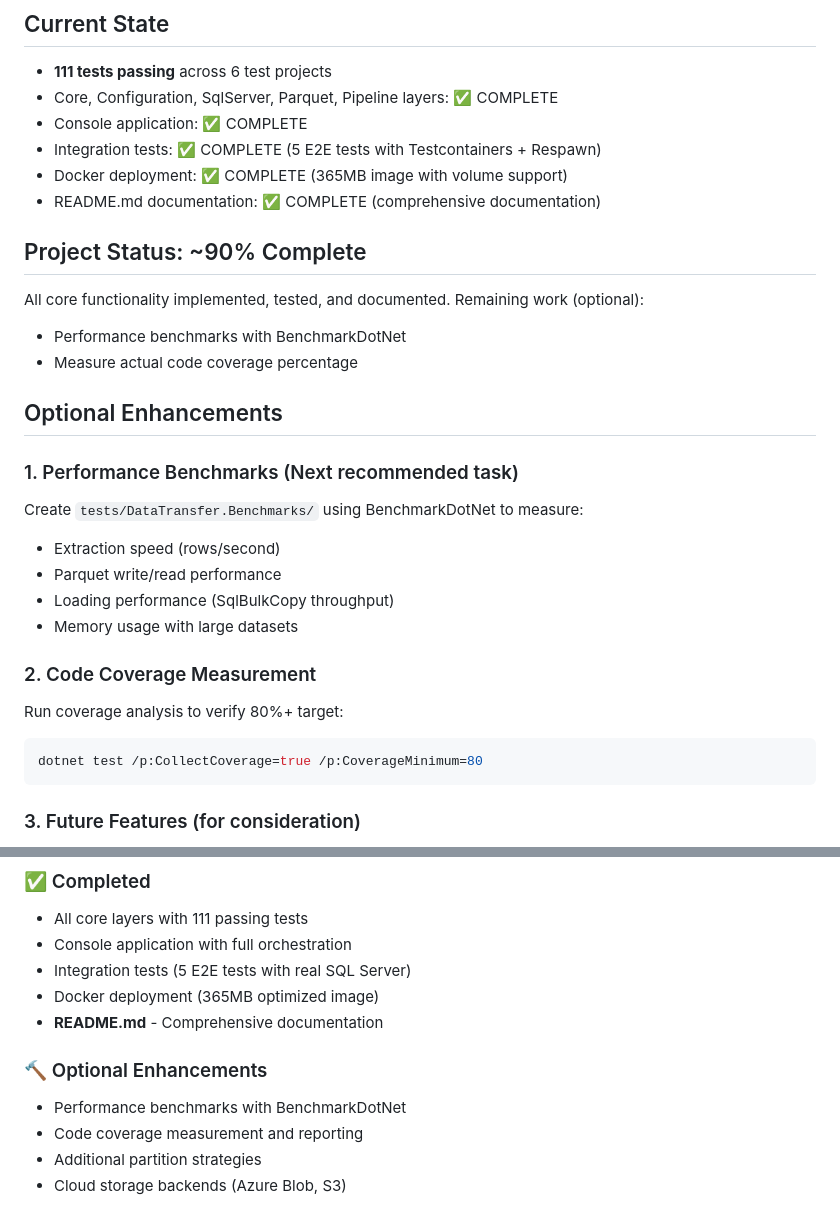
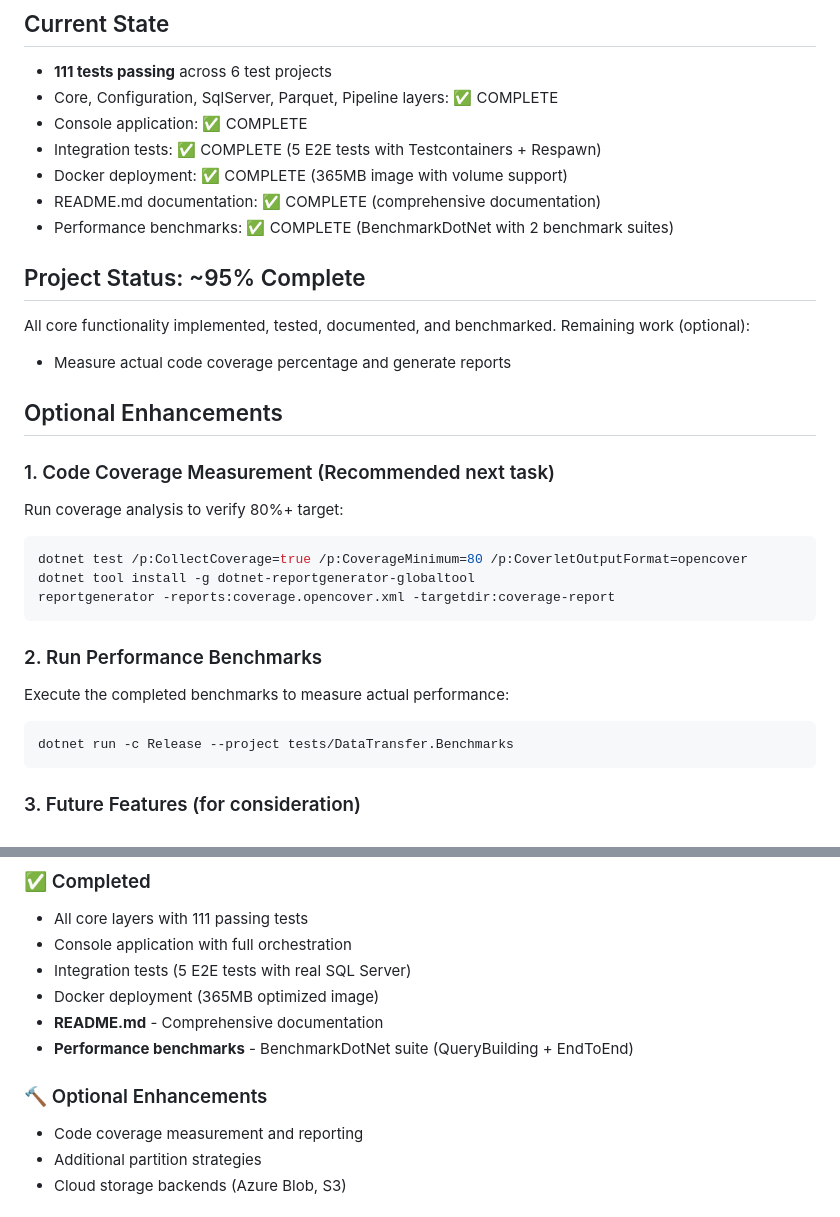
Before and after one commit to RichardFellows/data-transfer, a Markdown page: QUICK_START.md, 2 parts joined by grey strips. Rendered like a GitHub page.

````diff
--- a/QUICK_START.md
+++ b/QUICK_START.md
@@ -7,28 +7,29 @@
 - Integration tests: ✅ COMPLETE (5 E2E tests with Testcontainers + Respawn)
 - Docker deployment: ✅ COMPLETE (365MB image with volume support)
 - README.md documentation: ✅ COMPLETE (comprehensive documentation)
+- Performance benchmarks: ✅ COMPLETE (BenchmarkDotNet with 2 benchmark suites)
 
-## Project Status: ~90% Complete
+## Project Status: ~95% Complete
 
-All core functionality implemented, tested, and documented. Remaining work (optional):
-- Performance benchmarks with BenchmarkDotNet
-- Measure actual code coverage percentage
+All core functionality implemented, tested, documented, and benchmarked. Remaining work (optional):
+- Measure actual code coverage percentage and generate reports
 
 ## Optional Enhancements
 
-### 1. Performance Benchmarks (Next recommended task)
-
-Create `tests/DataTransfer.Benchmarks/` using BenchmarkDotNet to measure:
-- Extraction speed (rows/second)
-- Parquet write/read performance
-- Loading performance (SqlBulkCopy throughput)
-- Memory usage with large datasets
-
-### 2. Code Coverage Measurement
+### 1. Code Coverage Measurement (Recommended next task)
 
 Run coverage analysis to verify 80%+ target:
 ```bash
-dotnet test /p:CollectCoverage=true /p:CoverageMinimum=80
+dotnet test /p:CollectCoverage=true /p:CoverageMinimum=80 /p:CoverletOutputFormat=opencover
+dotnet tool install -g dotnet-reportgenerator-globaltool
+reportgenerator -reports:coverage.opencover.xml -targetdir:coverage-report
+```
+
+### 2. Run Performance Benchmarks
+
+Execute the completed benchmarks to measure actual performance:
+```bash
+dotnet run -c Release --project tests/DataTransfer.Benchmarks
 ```
 
 ### 3. Future Features (for consideration)
@@ -137,9 +138,9 @@ var transferResult = await orchestrator.TransferTableAsync(
 - Integration tests (5 E2E tests with real SQL Server)
 - Docker deployment (365MB optimized image)
 - **README.md** - Comprehensive documentation
+- **Performance benchmarks** - BenchmarkDotNet suite (QueryBuilding + EndToEnd)
 
 ### 🔨 Optional Enhancements
-- Performance benchmarks with BenchmarkDotNet
 - Code coverage measurement and reporting
 - Additional partition strategies
 - Cloud storage backends (Azure Blob, S3)
````
Also changed, not shown: IMPLEMENTATION_STATUS.md (+24 -31 lines).
